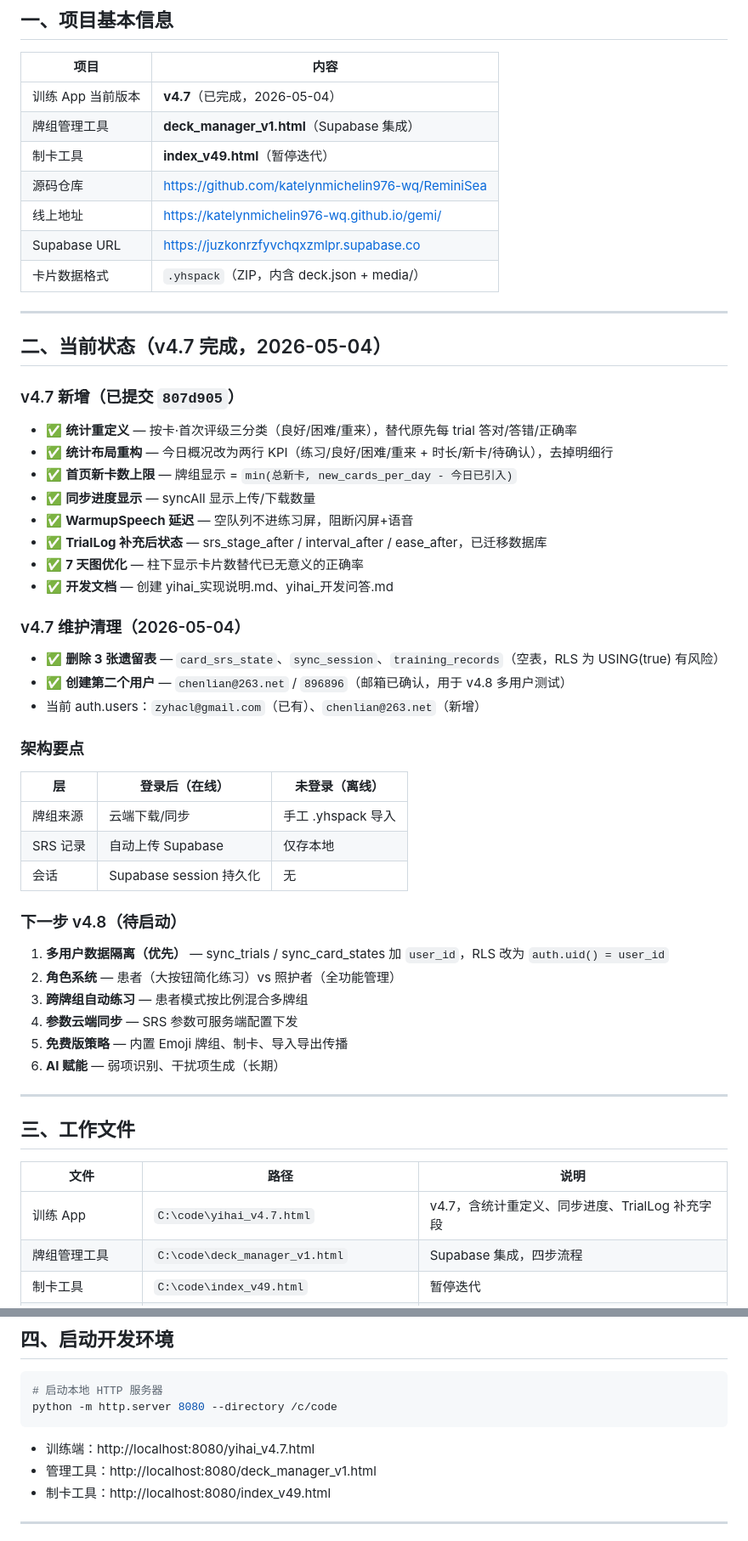
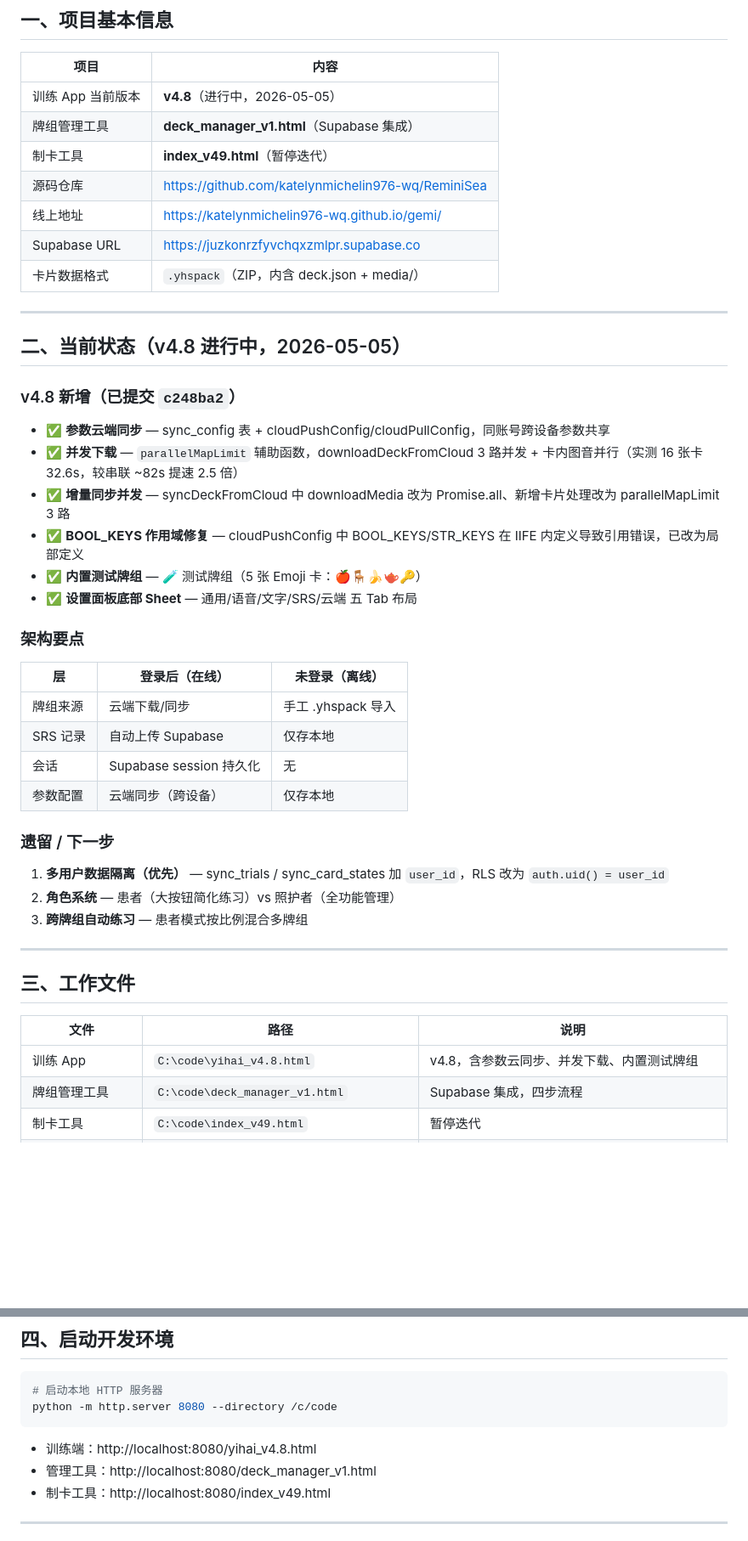
Before and after one commit to katelynmichelin976-wq/ReminiSea, a Markdown page: 00_新会话入口.md, 2 parts joined by grey strips. Shown at 85% size. Rendered like a GitHub page; blank space fills up the shorter version.

````diff
--- a/00_新会话入口.md
+++ b/00_新会话入口.md
@@ -9,7 +9,7 @@
 
 | 项目 | 内容 |
 |------|------|
-| 训练 App 当前版本 | **v4.7**（已完成，2026-05-04） |
+| 训练 App 当前版本 | **v4.8**（进行中，2026-05-05） |
 | 牌组管理工具 | **deck_manager_v1.html**（Supabase 集成） |
 | 制卡工具 | **index_v49.html**（暂停迭代） |
 | 源码仓库 | https://github.com/katelynmichelin976-wq/ReminiSea |
@@ -19,24 +19,16 @@
 
 ---
 
-## 二、当前状态（v4.7 完成，2026-05-04）
+## 二、当前状态（v4.8 进行中，2026-05-05）
 
-### v4.7 新增（已提交 `807d905`）
+### v4.8 新增（已提交 `c248ba2`）
 
-- ✅ **统计重定义** — 按卡·首次评级三分类（良好/困难/重来），替代原先每 trial 答对/答错/正确率
-- ✅ **统计布局重构** — 今日概况改为两行 KPI（练习/良好/困难/重来 + 时长/新卡/待确认），去掉明细行
-- ✅ **首页新卡数上限** — 牌组显示 = `min(总新卡, new_cards_per_day - 今日已引入)`
-- ✅ **同步进度显示** — syncAll 显示上传/下载数量
-- ✅ **WarmupSpeech 延迟** — 空队列不进练习屏，阻断闪屏+语音
-- ✅ **TrialLog 补充后状态** — srs_stage_after / interval_after / ease_after，已迁移数据库
-- ✅ **7 天图优化** — 柱下显示卡片数替代已无意义的正确率
-- ✅ **开发文档** — 创建 yihai_实现说明.md、yihai_开发问答.md
-
-### v4.7 维护清理（2026-05-04）
-
-- ✅ **删除 3 张遗留表** — `card_srs_state`、`sync_session`、`training_records`（空表，RLS 为 USING(true) 有风险）
-- ✅ **创建第二个用户** — `chenlian@263.net` / `896896`（邮箱已确认，用于 v4.8 多用户测试）
-- 当前 auth.users：`zyhacl@gmail.com`（已有）、`chenlian@263.net`（新增）
+- ✅ **参数云端同步** — sync_config 表 + cloudPushConfig/cloudPullConfig，同账号跨设备参数共享
+- ✅ **并发下载** — `parallelMapLimit` 辅助函数，downloadDeckFromCloud 3 路并发 + 卡内图音并行（实测 16 张卡 32.6s，较串联 ~82s 提速 2.5 倍）
+- ✅ **增量同步并发** — syncDeckFromCloud 中 downloadMedia 改为 Promise.all、新增卡片处理改为 parallelMapLimit 3 路
+- ✅ **BOOL_KEYS 作用域修复** — cloudPushConfig 中 BOOL_KEYS/STR_KEYS 在 IIFE 内定义导致引用错误，已改为局部定义
+- ✅ **内置测试牌组** — 🧪 测试牌组（5 张 Emoji 卡：🍎🪑🍌🫖🔑）
+- ✅ **设置面板底部 Sheet** — 通用/语音/文字/SRS/云端 五 Tab 布局
 
 ### 架构要点
 
@@ -45,15 +37,13 @@
 | 牌组来源 | 云端下载/同步 | 手工 .yhspack 导入 |
 | SRS 记录 | 自动上传 Supabase | 仅存本地 |
 | 会话 | Supabase session 持久化 | 无 |
+| 参数配置 | 云端同步（跨设备） | 仅存本地 |
 
-### 下一步 v4.8（待启动）
+### 遗留 / 下一步
 
 1. **多用户数据隔离（优先）** — sync_trials / sync_card_states 加 `user_id`，RLS 改为 `auth.uid() = user_id`
 2. **角色系统** — 患者（大按钮简化练习）vs 照护者（全功能管理）
 3. **跨牌组自动练习** — 患者模式按比例混合多牌组
-4. **参数云端同步** — SRS 参数可服务端配置下发
-5. **免费版策略** — 内置 Emoji 牌组、制卡、导入导出传播
-6. **AI 赋能** — 弱项识别、干扰项生成（长期）
 
 ---
 
@@ -61,7 +51,7 @@
 
 | 文件 | 路径 | 说明 |
 |------|------|------|
-| 训练 App | `C:\code\yihai_v4.7.html` | v4.7，含统计重定义、同步进度、TrialLog 补充字段 |
+| 训练 App | `C:\code\yihai_v4.8.html` | v4.8，含参数云同步、并发下载、内置测试牌组 |
 | 牌组管理工具 | `C:\code\deck_manager_v1.html` | Supabase 集成，四步流程 |
 | 制卡工具 | `C:\code\index_v49.html` | 暂停迭代 |
 | SRS 设计规格 | `C:\code\srs_design_v6.9.md` | 权威依据 |
@@ -82,7 +72,7 @@
 python -m http.server 8080 --directory /c/code
 ```
 
-- 训练端：http://localhost:8080/yihai_v4.7.html
+- 训练端：http://localhost:8080/yihai_v4.8.html
 - 管理工具：http://localhost:8080/deck_manager_v1.html
 - 制卡工具：http://localhost:8080/index_v49.html
 
````
Also changed, not shown: other parts of 00_新会话入口.md (+11 -3 lines), yihai_实现说明.md (+65 -0 lines), yihai_开发问答.md (+24 -0 lines).
